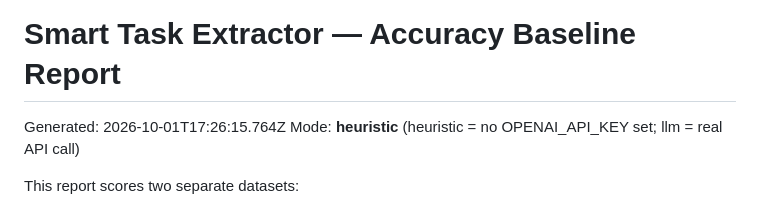
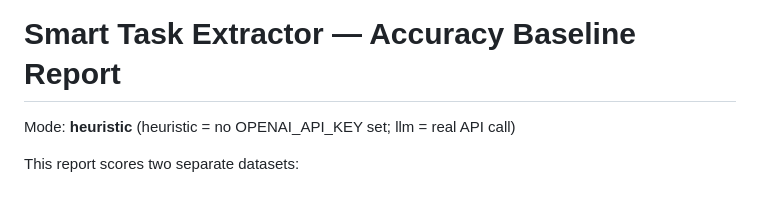
Before and after one commit to jordanhanna672-dev/workwise-ai-final, a Markdown page: docs/accuracy-baseline-report.md, the part around the change. GitHub-like rendering.

```diff
--- a/docs/accuracy-baseline-report.md
+++ b/docs/accuracy-baseline-report.md
@@ -1,6 +1,5 @@
 # Smart Task Extractor — Accuracy Baseline Report
 
-Generated: 2026-10-01T17:26:15.764Z
 Mode: **heuristic** (heuristic = no OPENAI_API_KEY set; llm = real API call)
 
 This report scores two separate datasets:
```
